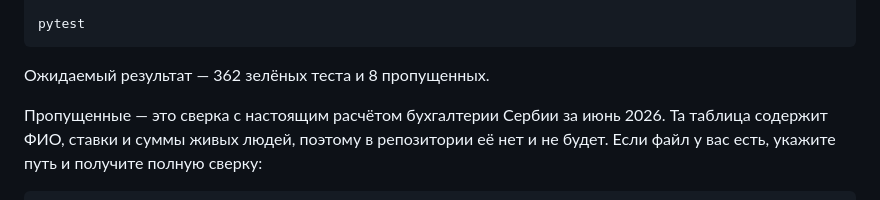
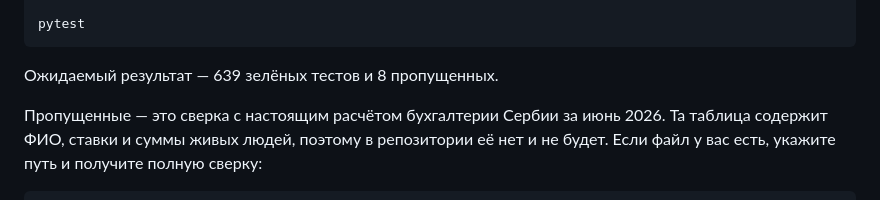
Before and after one commit to GarroV/dodo_pnl_service, a Markdown page: README.md, the part around the change. Drawn GitHub-style.

Commit message:
docs: README — фактическое число тестов (639 зелёных, 8 пропущенных)

````diff
--- a/README.md
+++ b/README.md
@@ -115,7 +115,7 @@ python manage.py seed_dev         # тестовые данные
 pytest
 ```
 
-Ожидаемый результат — 362 зелёных теста и 8 пропущенных.
+Ожидаемый результат — 639 зелёных тестов и 8 пропущенных.
 
 Пропущенные — это сверка с настоящим расчётом бухгалтерии Сербии за июнь 2026.
 Та таблица содержит ФИО, ставки и суммы живых людей, поэтому в репозитории её нет
````
